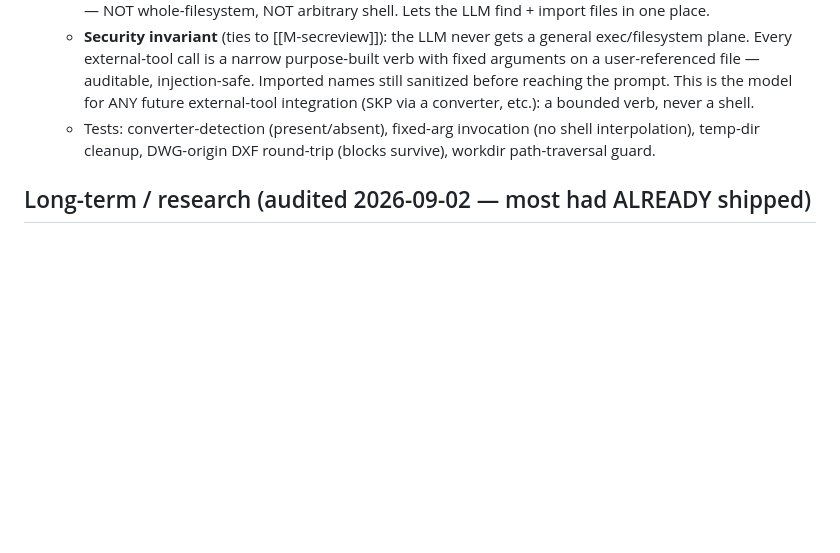
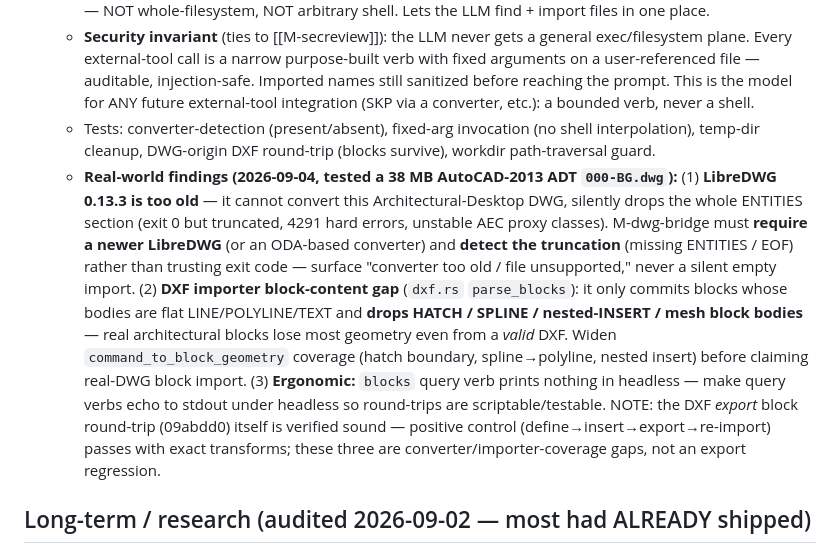
Before and after one commit to htarrido-picart/itsjustcad, a Markdown page: PHASES.md, the part around the change. Rendered like a GitHub page; blank space fills up the shorter version.

Commit message:
PHASES: M-dwg-bridge real-world findings from 000-BG.dwg test
Tested block round-trip on a 38MB AutoCAD-2013 ADT DWG. Export round-trip
(09abdd0) verified sound via positive control (exact transforms). Real gaps
found, recorded: LibreDWG 0.13.3 too old (drops ENTITIES, exit-0 truncation
- need newer/ODA + detect truncation not exit code); DXF importer drops
HATCH/SPLINE/nested-INSERT/mesh block bodies (widen coverage); blocks query
silent in headless (echo to stdout).

Co-Authored-By: Claude Fable 5 <noreply@anthropic.com>
Claude-Session: https://claude.ai/code/session_01WKLk6YXFe693MfvxgjUBr6

```diff
--- a/PHASES.md
+++ b/PHASES.md
@@ -167,6 +167,7 @@ Audit found nearly all of M7 had already shipped; the two real gaps (LAZ,
   - **Scoped deck folder access** (optional, separate): a user-granted `workdir` the deck can list/import within — NOT whole-filesystem, NOT arbitrary shell. Lets the LLM find + import files in one place.
   - **Security invariant** (ties to [[M-secreview]]): the LLM never gets a general exec/filesystem plane. Every external-tool call is a narrow purpose-built verb with fixed arguments on a user-referenced file — auditable, injection-safe. Imported names still sanitized before reaching the prompt. This is the model for ANY future external-tool integration (SKP via a converter, etc.): a bounded verb, never a shell.
   - Tests: converter-detection (present/absent), fixed-arg invocation (no shell interpolation), temp-dir cleanup, DWG-origin DXF round-trip (blocks survive), workdir path-traversal guard.
+  - **Real-world findings (2026-09-04, tested a 38 MB AutoCAD-2013 ADT `000-BG.dwg`):** (1) **LibreDWG 0.13.3 is too old** — it cannot convert this Architectural-Desktop DWG, silently drops the whole ENTITIES section (exit 0 but truncated, 4291 hard errors, unstable AEC proxy classes). M-dwg-bridge must **require a newer LibreDWG** (or an ODA-based converter) and **detect the truncation** (missing ENTITIES / EOF) rather than trusting exit code — surface "converter too old / file unsupported," never a silent empty import. (2) **DXF importer block-content gap** (`dxf.rs` `parse_blocks`): it only commits blocks whose bodies are flat LINE/POLYLINE/TEXT and **drops HATCH / SPLINE / nested-INSERT / mesh block bodies** — real architectural blocks lose most geometry even from a *valid* DXF. Widen `command_to_block_geometry` coverage (hatch boundary, spline→polyline, nested insert) before claiming real-DWG block import. (3) **Ergonomic:** `blocks` query verb prints nothing in headless — make query verbs echo to stdout under headless so round-trips are scriptable/testable. NOTE: the DXF *export* block round-trip (09abdd0) itself is verified sound — positive control (define→insert→export→re-import) passes with exact transforms; these three are converter/importer-coverage gaps, not an export regression.
 
 ## Long-term / research (audited 2026-09-02 — most had ALREADY shipped)
 
```
